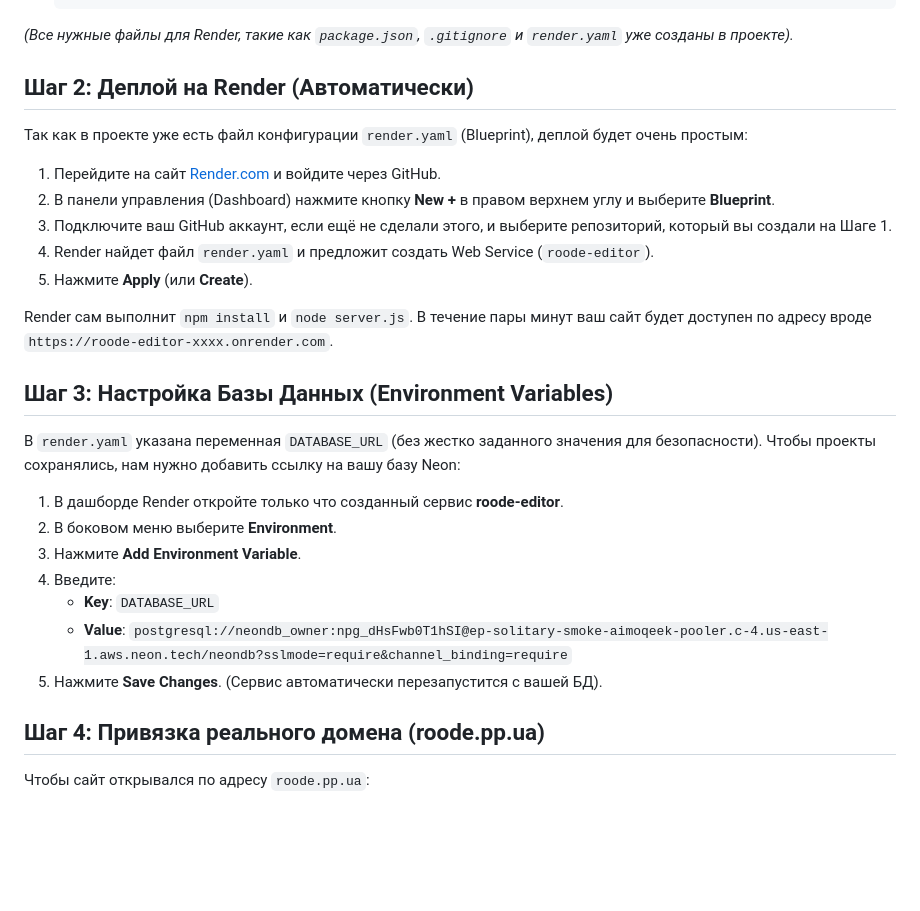
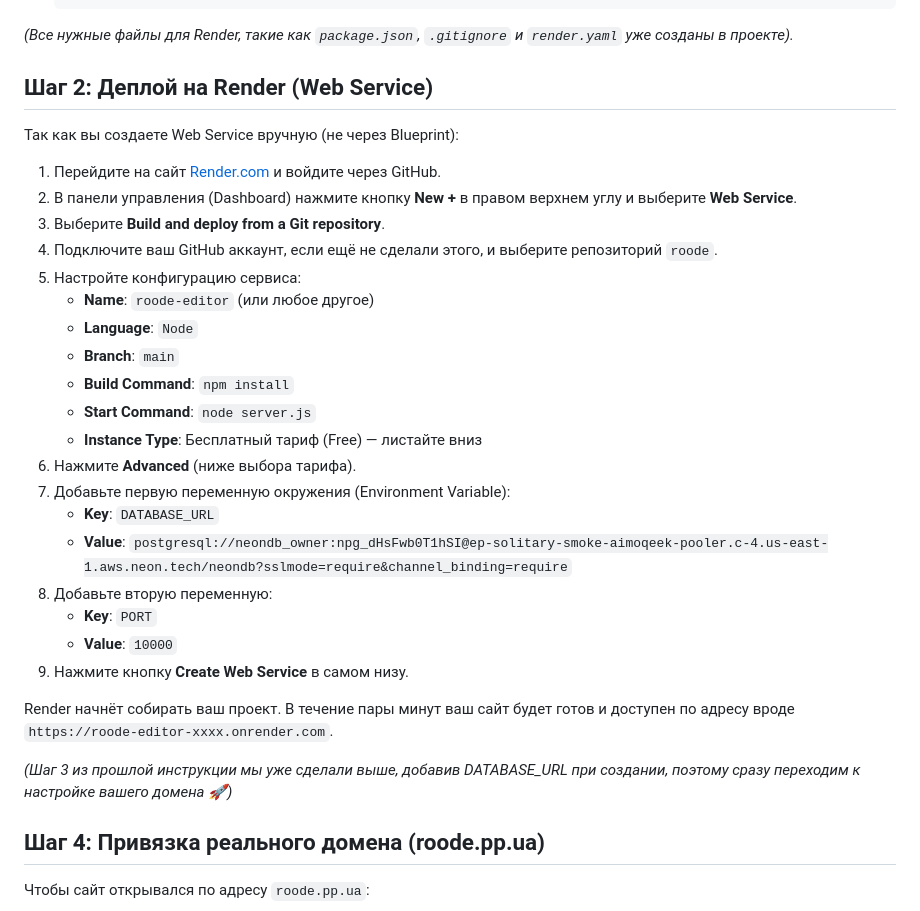
Before and after one commit to STTS66/roode, a Markdown page: DEPLOYMENT_GUIDE.md, the part around the change. Drawn GitHub-style; blank space fills up the shorter version.

Commit message:
Update deployment guide for manual web service

```diff
--- a/DEPLOYMENT_GUIDE.md
+++ b/DEPLOYMENT_GUIDE.md
@@ -18,31 +18,33 @@
 
 *(Все нужные файлы для Render, такие как `package.json`, `.gitignore` и `render.yaml` уже созданы в проекте).*
 
-## Шаг 2: Деплой на Render (Автоматически)
+## Шаг 2: Деплой на Render (Web Service)
 
-Так как в проекте уже есть файл конфигурации `render.yaml` (Blueprint), деплой будет очень простым:
+Так как вы создаете Web Service вручную (не через Blueprint):
 
 1. Перейдите на сайт [Render.com](https://render.com) и войдите через GitHub.
-2. В панели управления (Dashboard) нажмите кнопку **New +** в правом верхнем углу и выберите **Blueprint**.
-3. Подключите ваш GitHub аккаунт, если ещё не сделали этого, и выберите репозиторий, который вы создали на Шаге 1.
-4. Render найдет файл `render.yaml` и предложит создать Web Service (`roode-editor`).
-5. Нажмите **Apply** (или **Create**).
-
-Render сам выполнит `npm install` и `node server.js`.
-В течение пары минут ваш сайт будет доступен по адресу вроде `https://roode-editor-xxxx.onrender.com`.
-
-## Шаг 3: Настройка Базы Данных (Environment Variables)
-
-В `render.yaml` указана переменная `DATABASE_URL` (без жестко заданного значения для безопасности).
-Чтобы проекты сохранялись, нам нужно добавить ссылку на вашу базу Neon:
-
-1. В дашборде Render откройте только что созданный сервис **roode-editor**.
-2. В боковом меню выберите **Environment**.
-3. Нажмите **Add Environment Variable**.
-4. Введите:
+2. В панели управления (Dashboard) нажмите кнопку **New +** в правом верхнем углу и выберите **Web Service**.
+3. Выберите **Build and deploy from a Git repository**.
+4. Подключите ваш GitHub аккаунт, если ещё не сделали этого, и выберите репозиторий `roode`.
+5. Настройте конфигурацию сервиса:
+   - **Name**: `roode-editor` (или любое другое)
+   - **Language**: `Node`
+   - **Branch**: `main`
+   - **Build Command**: `npm install`
+   - **Start Command**: `node server.js`
+   - **Instance Type**: Бесплатный тариф (Free) — листайте вниз
+6. Нажмите **Advanced** (ниже выбора тарифа).
+7. Добавьте первую переменную окружения (Environment Variable):
    - **Key**: `DATABASE_URL`
    - **Value**: `postgresql://neondb_owner:npg_dHsFwb0T1hSI@ep-solitary-smoke-aimoqeek-pooler.c-4.us-east-1.aws.neon.tech/neondb?sslmode=require&channel_binding=require`
-5. Нажмите **Save Changes**. (Сервис автоматически перезапустится с вашей БД).
+8. Добавьте вторую переменную:
+   - **Key**: `PORT`
+   - **Value**: `10000`
+9. Нажмите кнопку **Create Web Service** в самом низу.
+
+Render начнёт собирать ваш проект. В течение пары минут ваш сайт будет готов и доступен по адресу вроде `https://roode-editor-xxxx.onrender.com`.
+
+*(Шаг 3 из прошлой инструкции мы уже сделали выше, добавив DATABASE_URL при создании, поэтому сразу переходим к настройке вашего домена 🚀)*
 
 ## Шаг 4: Привязка реального домена (roode.pp.ua)
 
```
